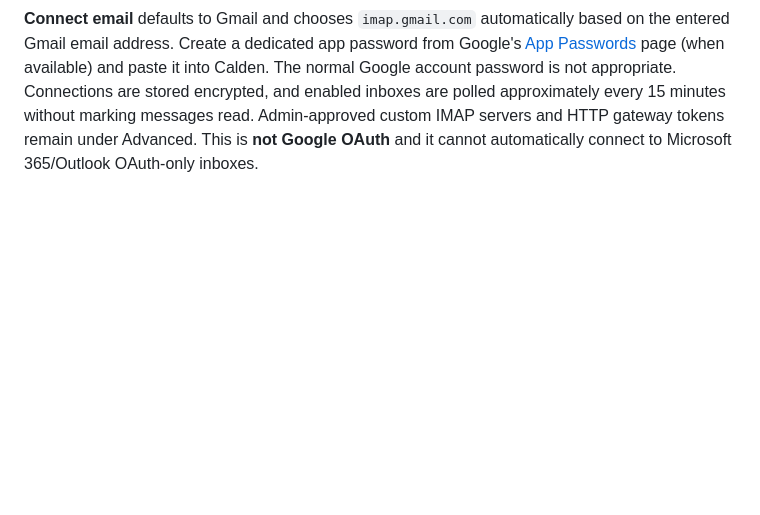
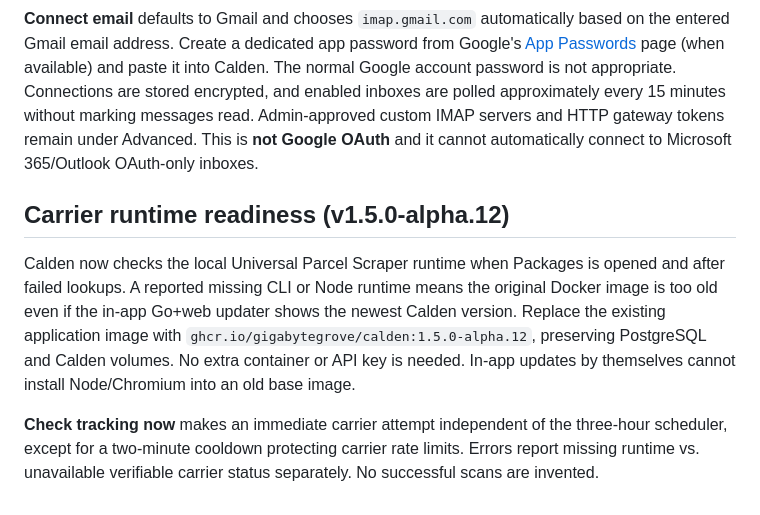
Before and after one commit to gigabytegrove/calden, a Markdown page: docs/PACKAGE_TRACKING.md, the part around the change. Rendered like a GitHub page; blank space fills up the shorter version.

Commit message:
Document diagnostic vs provider errors and two-minute manual carrier check cooldown

```diff
--- a/docs/PACKAGE_TRACKING.md
+++ b/docs/PACKAGE_TRACKING.md
@@ -76,3 +76,9 @@ The scanner uses the provider's real stage vocabulary, including registered, cus
 A package requires only a **name and tracking number**. Advanced carrier/status/date controls are optional and collapsed, and the saved package is sent to Calden's local tracking flow. Owned packages can be permanently deleted from their row or editor after confirmation; other household members cannot delete them. When the Packages view is open, it refreshes automatically every minute to show newly discovered information.
 
 **Connect email** defaults to Gmail and chooses `imap.gmail.com` automatically based on the entered Gmail email address. Create a dedicated app password from Google's [App Passwords](https://myaccount.google.com/apppasswords) page (when available) and paste it into Calden. The normal Google account password is not appropriate. Connections are stored encrypted, and enabled inboxes are polled approximately every 15 minutes without marking messages read. Admin-approved custom IMAP servers and HTTP gateway tokens remain under Advanced. This is **not Google OAuth** and it cannot automatically connect to Microsoft 365/Outlook OAuth-only inboxes.
+
+## Carrier runtime readiness (v1.5.0-alpha.12)
+
+Calden now checks the local Universal Parcel Scraper runtime when Packages is opened and after failed lookups. A reported missing CLI or Node runtime means the original Docker image is too old even if the in-app Go+web updater shows the newest Calden version. Replace the existing application image with `ghcr.io/gigabytegrove/calden:1.5.0-alpha.12`, preserving PostgreSQL and Calden volumes. No extra container or API key is needed. In-app updates by themselves cannot install Node/Chromium into an old base image.
+
+**Check tracking now** makes an immediate carrier attempt independent of the three-hour scheduler, except for a two-minute cooldown protecting carrier rate limits. Errors report missing runtime vs. unavailable verifiable carrier status separately. No successful scans are invented.
```
